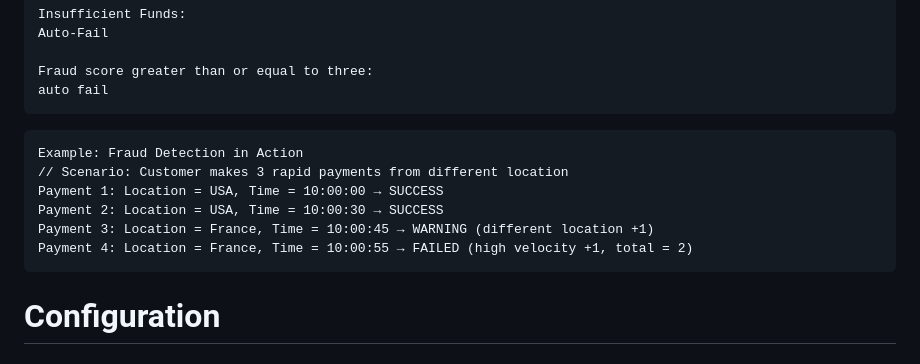
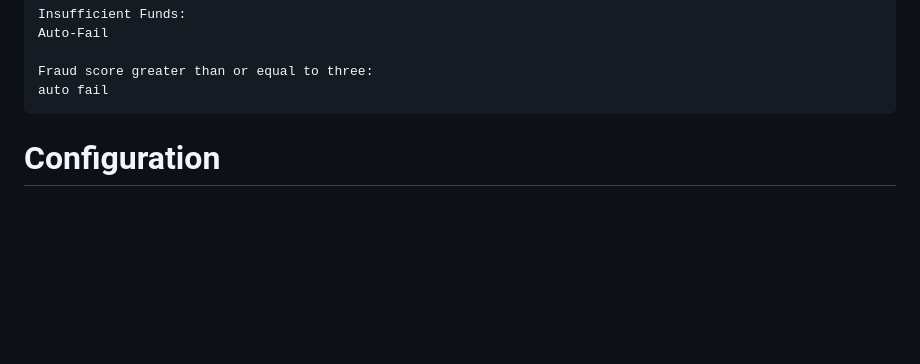
Before and after one commit to ejohchisimdi-collab/PaymentProcessor, a Markdown page: README.md, the part around the change. Drawn GitHub-style; blank space fills up the shorter version.

````diff
--- a/README.md
+++ b/README.md
@@ -161,14 +161,7 @@ auto fail
 ```
 
 
- ```
-Example: Fraud Detection in Action
-// Scenario: Customer makes 3 rapid payments from different location
-Payment 1: Location = USA, Time = 10:00:00 → SUCCESS
-Payment 2: Location = USA, Time = 10:00:30 → SUCCESS
-Payment 3: Location = France, Time = 10:00:45 → WARNING (different location +1)
-Payment 4: Location = France, Time = 10:00:55 → FAILED (high velocity +1, total = 2)
-```
+
 
 # Configuration
 
````
